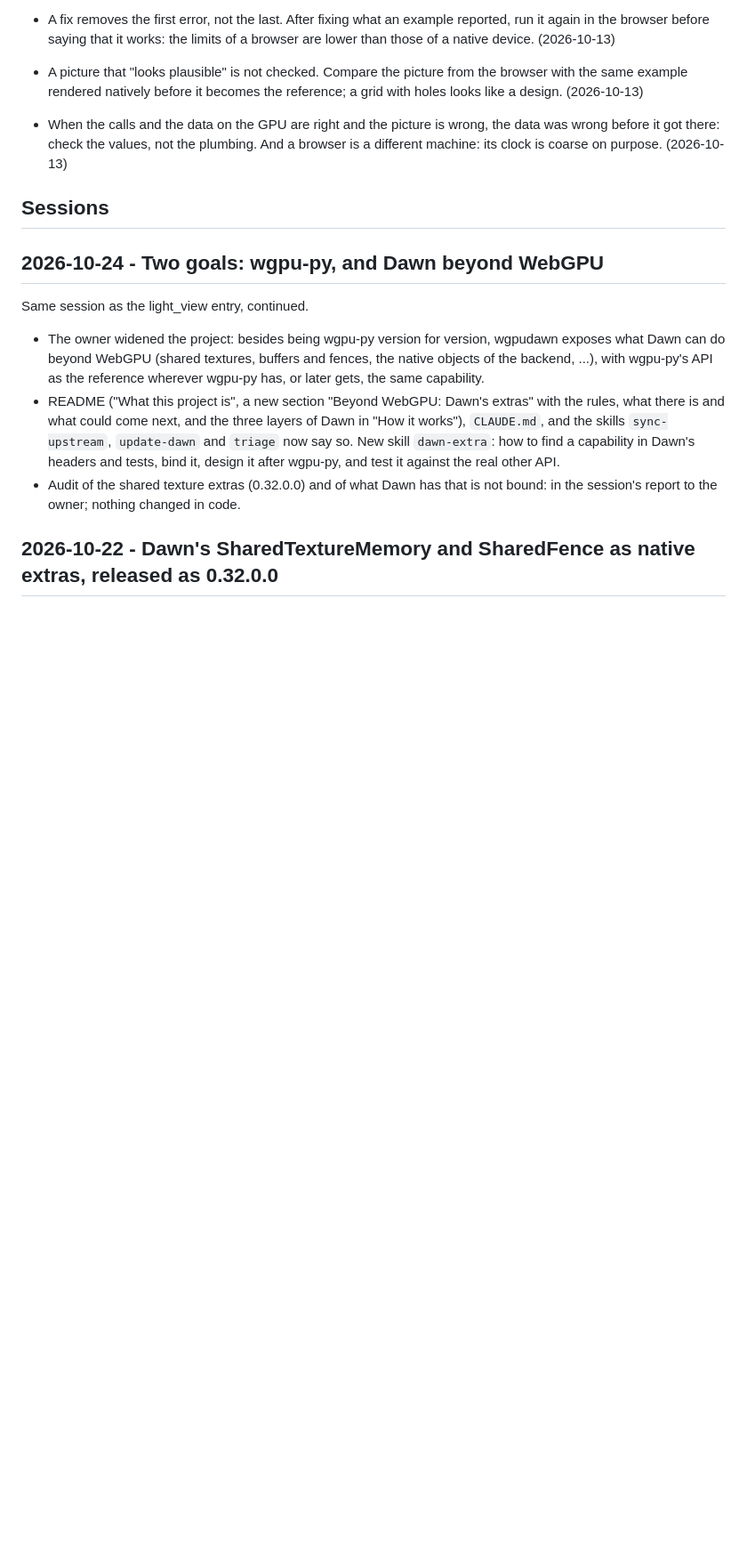
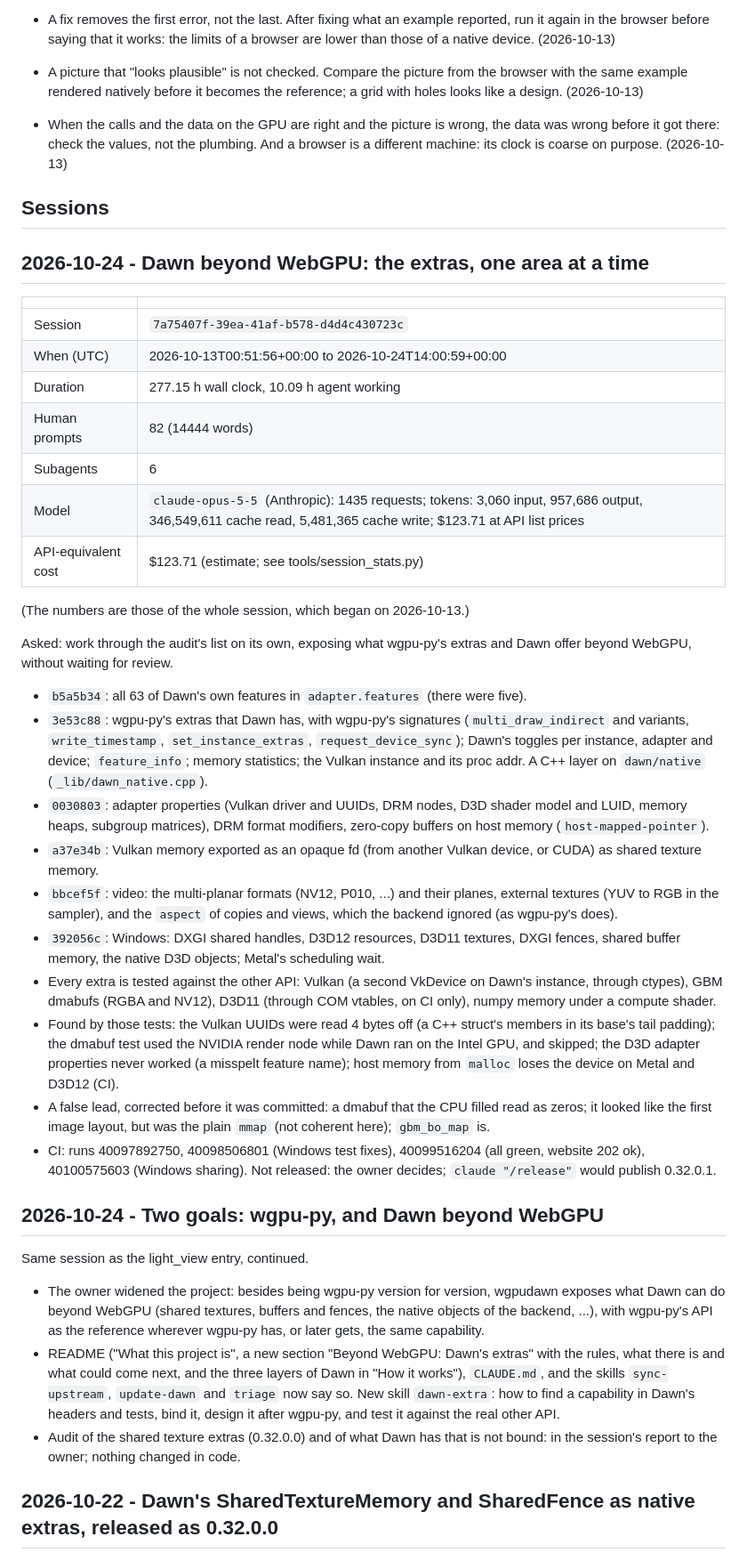
Before and after one commit to hmaarrfk/wgpudawn, a Markdown page: WORKLOG.md, the part around one of its changes. Shown at 89% size. GitHub-like rendering; blank space fills up the shorter version.

```diff
--- a/WORKLOG.md
+++ b/WORKLOG.md
@@ -151,6 +156,57 @@ in parentheses.
 ## Sessions
 
 <!-- Newest first. `python tools/session_stats.py --markdown` makes the header. -->
+
+## 2026-10-24 - Dawn beyond WebGPU: the extras, one area at a time
+
+| | |
+|---|---|
+| Session | `7a75407f-39ea-41af-b578-d4d4c430723c` |
+| When (UTC) | 2026-10-13T00:51:56+00:00 to 2026-10-24T14:00:59+00:00 |
+| Duration | 277.15 h wall clock, 10.09 h agent working |
+| Human prompts | 82 (14444 words) |
+| Subagents | 6 |
+| Model | `claude-opus-5-5` (Anthropic): 1435 requests; tokens: 3,060 input, 957,686 output, 346,549,611 cache read, 5,481,365 cache write; $123.71 at API list prices |
+| API-equivalent cost | $123.71 (estimate; see tools/session_stats.py) |
+
+(The numbers are those of the whole session, which began on 2026-10-13.)
+
+Asked: work through the audit's list on its own, exposing what wgpu-py's
+extras and Dawn offer beyond WebGPU, without waiting for review.
+
+* `b5a5b34`: all 63 of Dawn's own features in `adapter.features` (there
+  were five).
+* `3e53c88`: wgpu-py's extras that Dawn has, with wgpu-py's signatures
+  (`multi_draw_indirect` and variants, `write_timestamp`,
+  `set_instance_extras`, `request_device_sync`); Dawn's toggles per
+  instance, adapter and device; `feature_info`; memory statistics; the
+  Vulkan instance and its proc addr. A C++ layer on `dawn/native`
+  (`_lib/dawn_native.cpp`).
+* `0030803`: adapter properties (Vulkan driver and UUIDs, DRM nodes, D3D
+  shader model and LUID, memory heaps, subgroup matrices), DRM format
+  modifiers, zero-copy buffers on host memory (`host-mapped-pointer`).
+* `a37e34b`: Vulkan memory exported as an opaque fd (from another Vulkan
+  device, or CUDA) as shared texture memory.
+* `bbcef5f`: video: the multi-planar formats (NV12, P010, ...) and their
+  planes, external textures (YUV to RGB in the sampler), and the `aspect`
+  of copies and views, which the backend ignored (as wgpu-py's does).
+* `392056c`: Windows: DXGI shared handles, D3D12 resources, D3D11 textures,
+  DXGI fences, shared buffer memory, the native D3D objects; Metal's
+  scheduling wait.
+* Every extra is tested against the other API: Vulkan (a second VkDevice on
+  Dawn's instance, through ctypes), GBM dmabufs (RGBA and NV12), D3D11
+  (through COM vtables, on CI only), numpy memory under a compute shader.
+* Found by those tests: the Vulkan UUIDs were read 4 bytes off (a C++
+  struct's members in its base's tail padding); the dmabuf test used the
+  NVIDIA render node while Dawn ran on the Intel GPU, and skipped; the D3D
+  adapter properties never worked (a misspelt feature name); host memory
+  from `malloc` loses the device on Metal and D3D12 (CI).
+* A false lead, corrected before it was committed: a dmabuf that the CPU
+  filled read as zeros; it looked like the first image layout, but was the
+  plain `mmap` (not coherent here); `gbm_bo_map` is.
+* CI: runs 40097892750, 40098506801 (Windows test fixes), 40099516204 (all
+  green, website 202 ok), 40100575603 (Windows sharing). Not released: the
+  owner decides; `claude "/release"` would publish 0.32.0.1.
 
 ## 2026-10-24 - Two goals: wgpu-py, and Dawn beyond WebGPU
 
```
Also changed, not shown: other parts of WORKLOG.md (+5 -0 lines).
